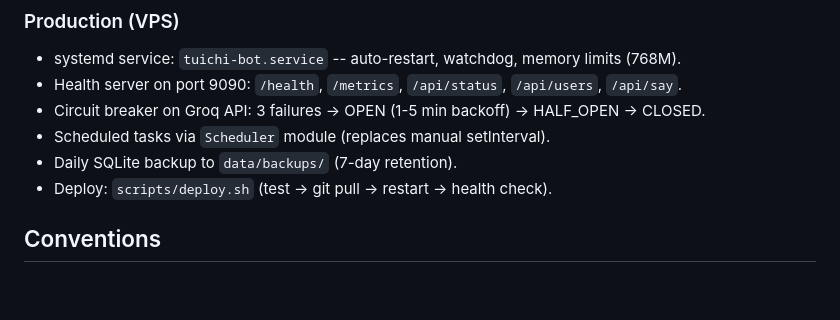
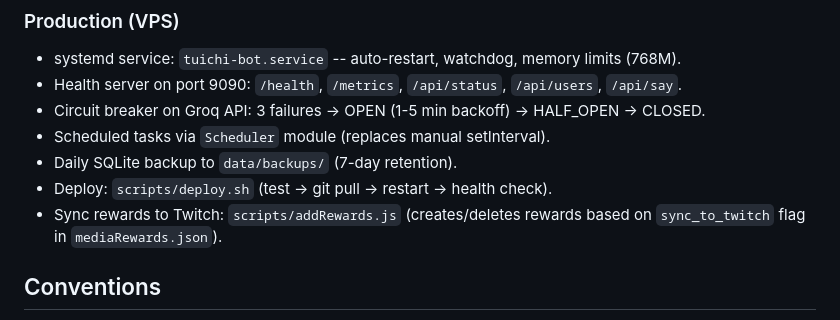
Before and after one commit to jaimebg/tuichi-bot, a Markdown page: CLAUDE.md, the part around the change. Drawn GitHub-style; blank space fills up the shorter version.

```diff
--- a/CLAUDE.md
+++ b/CLAUDE.md
@@ -58,6 +58,7 @@ Bot
 - Scheduled tasks via `Scheduler` module (replaces manual setInterval).
 - Daily SQLite backup to `data/backups/` (7-day retention).
 - Deploy: `scripts/deploy.sh` (test -> git pull -> restart -> health check).
+- Sync rewards to Twitch: `scripts/addRewards.js` (creates/deletes rewards based on `sync_to_twitch` flag in `mediaRewards.json`).
 
 ## Conventions
 
```
